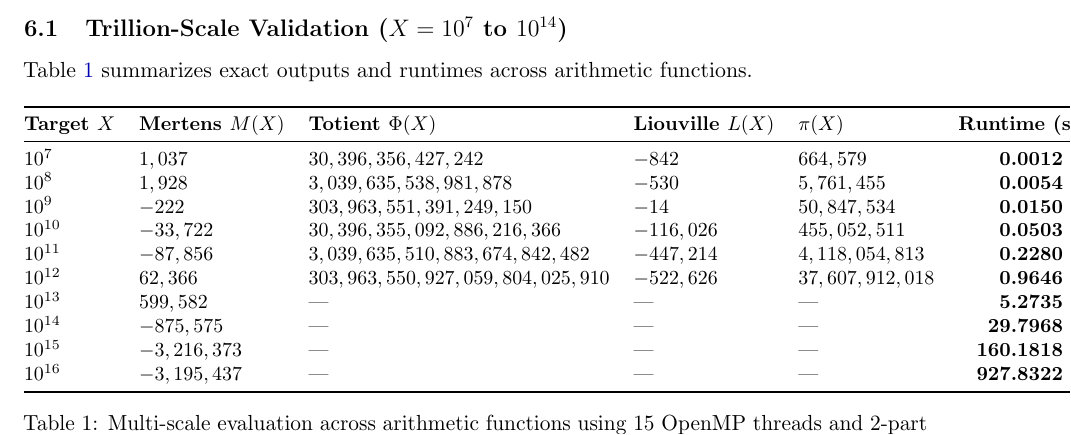
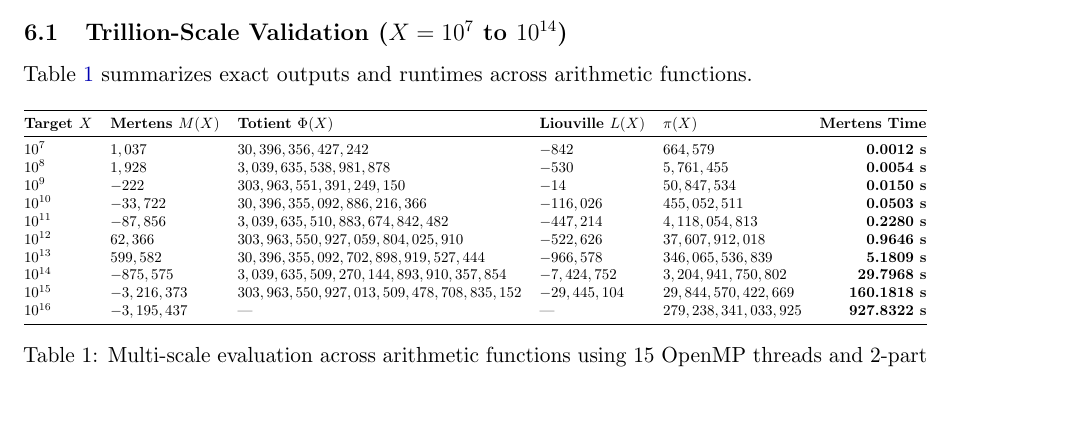
Before and after one commit to ecreeth/dirichlet-engine, a LaTeX paper (paper.tex): part of page 6 of 7, cut so that both start at the same text, the shorter picture padded with empty space. Compiled offline with pdfLaTeX.

Commit message:
Update multi-scale validation range to $10^{16}$ and refine benchmark data in paper.md and paper.tex

```diff
--- a/paper.tex
+++ b/paper.tex
@@ -330,9 +330,10 @@ Table \ref{tab:benchmarks} summarizes exact outputs and runtimes across arithmet
 \begin{table}[htbp]
 \centering
 \small
+\resizebox{\textwidth}{!}{%
 \begin{tabular}{@{}lllllr@{}}
 \toprule
-\textbf{Target $X$} & \textbf{Mertens $M(X)$} & \textbf{Totient $\Phi(X)$} & \textbf{Liouville $L(X)$} & \textbf{$\pi(X)$} & \textbf{Runtime (s)} \\
+\textbf{Target $X$} & \textbf{Mertens $M(X)$} & \textbf{Totient $\Phi(X)$} & \textbf{Liouville $L(X)$} & \textbf{$\pi(X)$} & \textbf{Mertens Time} \\
 \midrule
 $10^7$ & $1,037$ & $30,396,356,427,242$ & $-842$ & $664,579$ & \textbf{0.0012 s} \\
 $10^8$ & $1,928$ & $3,039,635,538,981,878$ & $-530$ & $5,761,455$ & \textbf{0.0054 s} \\
@@ -340,12 +341,13 @@ $10^9$ & $-222$ & $303,963,551,391,249,150$ & $-14$ & $50,847,534$ & \textbf{0.0
 $10^{10}$ & $-33,722$ & $30,396,355,092,886,216,366$ & $-116,026$ & $455,052,511$ & \textbf{0.0503 s} \\
 $10^{11}$ & $-87,856$ & $3,039,635,510,883,674,842,482$ & $-447,214$ & $4,118,054,813$ & \textbf{0.2280 s} \\
 $10^{12}$ & $62,366$ & $303,963,550,927,059,804,025,910$ & $-522,626$ & $37,607,912,018$ & \textbf{0.9646 s} \\
-$10^{13}$ & $599,582$ & --- & --- & --- & \textbf{5.2735 s} \\
-$10^{14}$ & $-875,575$ & --- & --- & --- & \textbf{29.7968 s} \\
-$10^{15}$ & $-3,216,373$ & --- & --- & --- & \textbf{160.1818 s} \\
-$10^{16}$ & $-3,195,437$ & --- & --- & --- & \textbf{927.8322 s} \\
+$10^{13}$ & $599,582$ & $30,396,355,092,702,898,919,527,444$ & $-966,578$ & $346,065,536,839$ & \textbf{5.1809 s} \\
+$10^{14}$ & $-875,575$ & $3,039,635,509,270,144,893,910,357,854$ & $-7,424,752$ & $3,204,941,750,802$ & \textbf{29.7968 s} \\
+$10^{15}$ & $-3,216,373$ & $303,963,550,927,013,509,478,708,835,152$ & $-29,445,104$ & $29,844,570,422,669$ & \textbf{160.1818 s} \\
+$10^{16}$ & $-3,195,437$ & --- & --- & $279,238,341,033,925$ & \textbf{927.8322 s} \\
 \bottomrule
-\end{tabular}
+\end{tabular}%
+}
 \caption{Multi-scale evaluation across arithmetic functions using 15 OpenMP threads and 2-part vectorization. Results up to $10^{16}$ match established mathematical literature \cite{kotnik2004order, kuznetsov2011computing}.}
 \label{tab:benchmarks}
 \end{table}
```
Also changed, not shown: paper.md (+5 -5 lines).
